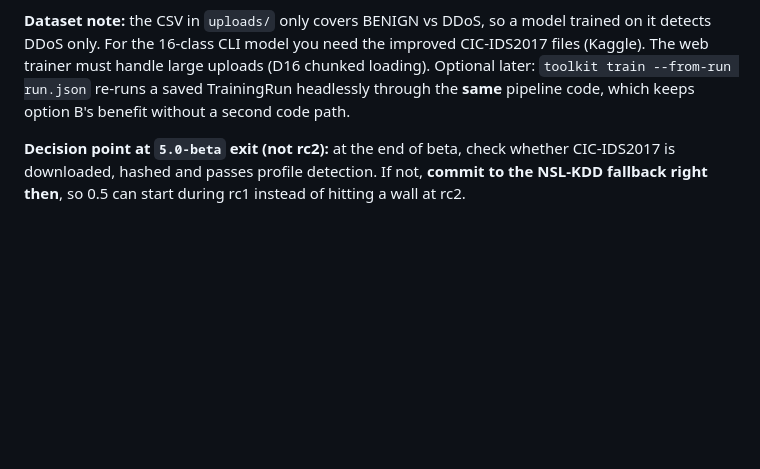
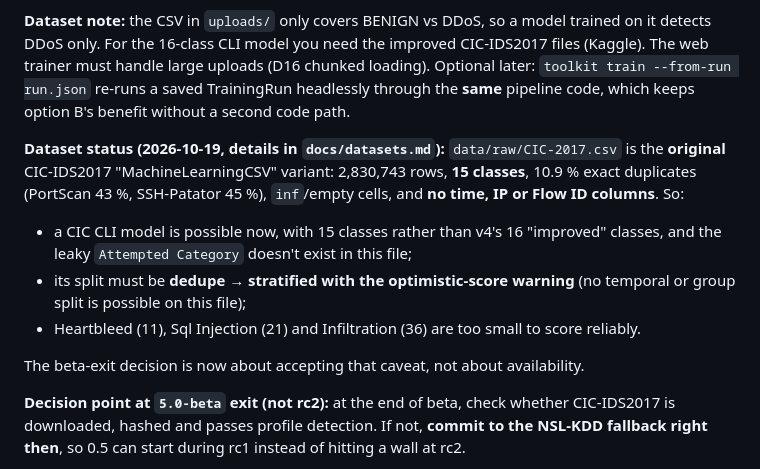
Before and after one commit to ah444/network-security-toolkit-, a Markdown page: docs/IMPROVEMENT_PLAN.md, the part around the change. Drawn GitHub-style; blank space fills up the shorter version.

```diff
--- a/docs/IMPROVEMENT_PLAN.md
+++ b/docs/IMPROVEMENT_PLAN.md
@@ -443,6 +443,13 @@ The shipped default bundle is trained with the versions pinned in the lock file,
 
 **Dataset note:** the CSV in `uploads/` only covers BENIGN vs DDoS, so a model trained on it detects DDoS only. For the 16-class CLI model you need the improved CIC-IDS2017 files (Kaggle). The web trainer must handle large uploads (D16 chunked loading). Optional later: `toolkit train --from-run run.json` re-runs a saved TrainingRun headlessly through the **same** pipeline code, which keeps option B's benefit without a second code path.
 
+**Dataset status (2026-10-19, details in `docs/datasets.md`):** `data/raw/CIC-2017.csv` is the **original** CIC-IDS2017 "MachineLearningCSV" variant: 2,830,743 rows, **15 classes**, 10.9 % exact duplicates (PortScan 43 %, SSH-Patator 45 %), `inf`/empty cells, and **no time, IP or Flow ID columns**. So:
+- a CIC CLI model is possible now, with 15 classes rather than v4's 16 "improved" classes, and the leaky `Attempted Category` doesn't exist in this file;
+- its split must be **dedupe → stratified with the optimistic-score warning** (no temporal or group split is possible on this file);
+- Heartbleed (11), Sql Injection (21) and Infiltration (36) are too small to score reliably.
+
+The beta-exit decision is now about accepting that caveat, not about availability.
+
 **Decision point at `5.0-beta` exit (not rc2):** at the end of beta, check whether CIC-IDS2017 is downloaded, hashed and passes profile detection. If not, **commit to the NSL-KDD fallback right then**, so 0.5 can start during rc1 instead of hitting a wall at rc2.
 
 **Fallback if CIC-IDS2017 isn't available at the beta decision point:** ship the default CLI bundle trained on **NSL-KDD** (`KDDTrain+` / `KDDTest+`, already on disk). It is multi-class (normal + DoS / Probe / R2L / U2R and their sub-types) and comes with an **official train/test split**, which is much better than a two-class DDoS model. It ships with an honest note: NSL-KDD comes from 1999-era traffic (KDD'99 lineage), so it shows the pipeline works but is not representative of modern traffic. The CIC model replaces it in a later release once the data is available. This way one unavailable download never blocks v5.0.
```
Also changed, not shown: docs/V5.0_CHECKLIST.md (+3 -3 lines), docs/datasets.md (added, +89 -0 lines).
